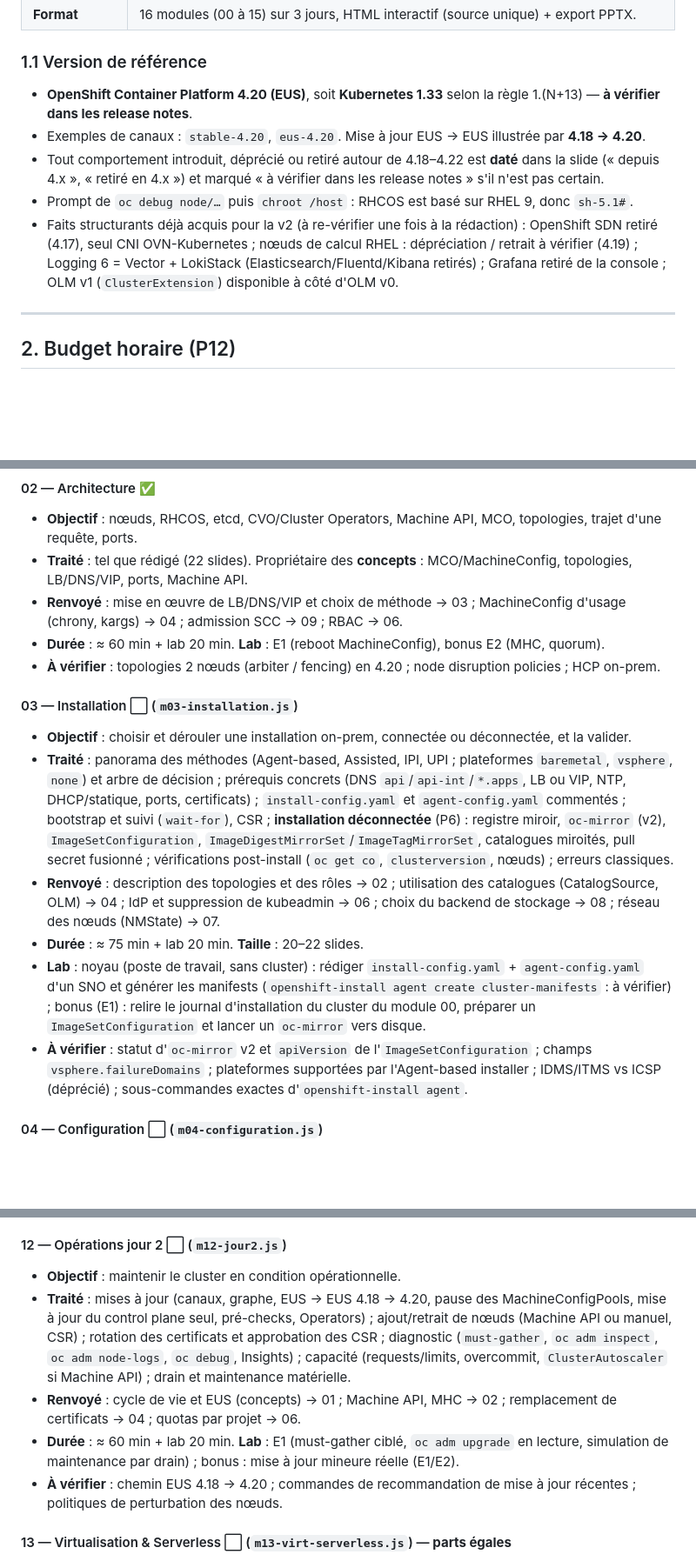
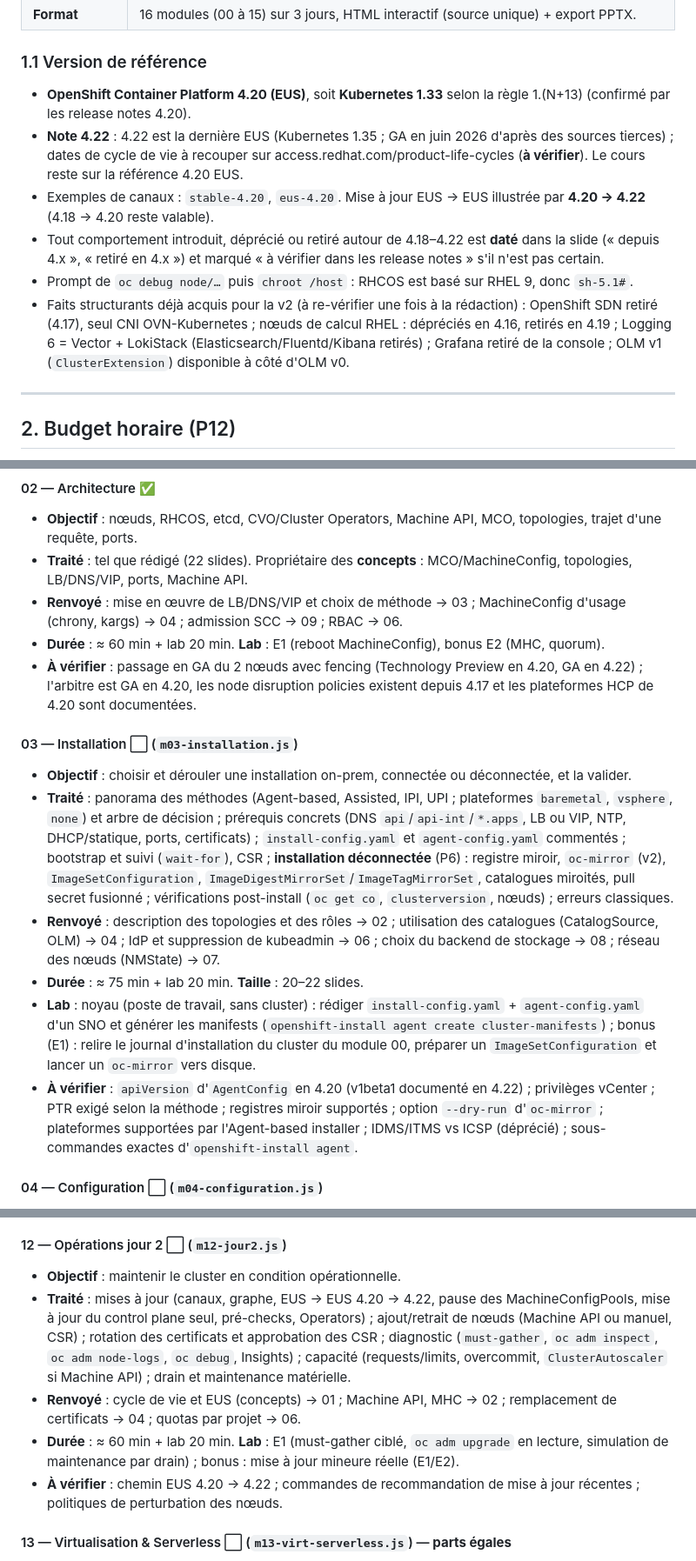
Before and after one commit to CCoupel/openshift-course, a Markdown page: docs/PLAN.md, 3 parts joined by grey strips. Shown at 87% size. Rendered like a GitHub page; blank space fills up the shorter version.

Commit message:
docs(plan): corrections de faits 4.20 et note 4.22
Co-Authored-By: Claude Sonnet 5.5 <noreply@anthropic.com>

```diff
--- a/docs/PLAN.md
+++ b/docs/PLAN.md
@@ -16,11 +16,12 @@
 
 ### 1.1 Version de référence
 
-- **OpenShift Container Platform 4.20 (EUS)**, soit **Kubernetes 1.33** selon la règle 1.(N+13) — **à vérifier dans les release notes**.
-- Exemples de canaux : `stable-4.20`, `eus-4.20`. Mise à jour EUS → EUS illustrée par **4.18 → 4.20**.
+- **OpenShift Container Platform 4.20 (EUS)**, soit **Kubernetes 1.33** selon la règle 1.(N+13) (confirmé par les release notes 4.20).
+- **Note 4.22** : 4.22 est la dernière EUS (Kubernetes 1.35 ; GA en juin 2026 d'après des sources tierces) ; dates de cycle de vie à recouper sur access.redhat.com/product-life-cycles (**à vérifier**). Le cours reste sur la référence 4.20 EUS.
+- Exemples de canaux : `stable-4.20`, `eus-4.20`. Mise à jour EUS → EUS illustrée par **4.20 → 4.22** (4.18 → 4.20 reste valable).
 - Tout comportement introduit, déprécié ou retiré autour de 4.18–4.22 est **daté** dans la slide (« depuis 4.x », « retiré en 4.x ») et marqué « à vérifier dans les release notes » s'il n'est pas certain.
 - Prompt de `oc debug node/…` puis `chroot /host` : RHCOS est basé sur RHEL 9, donc `sh-5.1#`.
-- Faits structurants déjà acquis pour la v2 (à re-vérifier une fois à la rédaction) : OpenShift SDN retiré (4.17), seul CNI OVN-Kubernetes ; nœuds de calcul RHEL : dépréciation / retrait à vérifier (4.19) ; Logging 6 = Vector + LokiStack (Elasticsearch/Fluentd/Kibana retirés) ; Grafana retiré de la console ; OLM v1 (`ClusterExtension`) disponible à côté d'OLM v0.
+- Faits structurants déjà acquis pour la v2 (à re-vérifier une fois à la rédaction) : OpenShift SDN retiré (4.17), seul CNI OVN-Kubernetes ; nœuds de calcul RHEL : dépréciés en 4.16, retirés en 4.19 ; Logging 6 = Vector + LokiStack (Elasticsearch/Fluentd/Kibana retirés) ; Grafana retiré de la console ; OLM v1 (`ClusterExtension`) disponible à côté d'OLM v0.
 
 ---
 
@@ -102,15 +103,15 @@ Format des fiches : **Objectif** · **Traité** · **Renvoyé** (sujet → modul
 - **Traité** : tel que rédigé (22 slides). Propriétaire des **concepts** : MCO/MachineConfig, topologies, LB/DNS/VIP, ports, Machine API.
 - **Renvoyé** : mise en œuvre de LB/DNS/VIP et choix de méthode → 03 ; MachineConfig d'usage (chrony, kargs) → 04 ; admission SCC → 09 ; RBAC → 06.
 - **Durée** : ≈ 60 min + lab 20 min. **Lab** : E1 (reboot MachineConfig), bonus E2 (MHC, quorum).
-- **À vérifier** : topologies 2 nœuds (arbiter / fencing) en 4.20 ; node disruption policies ; HCP on-prem.
+- **À vérifier** : passage en GA du 2 nœuds avec fencing (Technology Preview en 4.20, GA en 4.22) ; l'arbitre est GA en 4.20, les node disruption policies existent depuis 4.17 et les plateformes HCP de 4.20 sont documentées.
 
 #### 03 — Installation ⬜ (`m03-installation.js`)
 - **Objectif** : choisir et dérouler une installation on-prem, connectée ou déconnectée, et la valider.
 - **Traité** : panorama des méthodes (Agent-based, Assisted, IPI, UPI ; plateformes `baremetal`, `vsphere`, `none`) et arbre de décision ; prérequis concrets (DNS `api`/`api-int`/`*.apps`, LB ou VIP, NTP, DHCP/statique, ports, certificats) ; `install-config.yaml` et `agent-config.yaml` commentés ; bootstrap et suivi (`wait-for`), CSR ; **installation déconnectée** (P6) : registre miroir, `oc-mirror` (v2), `ImageSetConfiguration`, `ImageDigestMirrorSet`/`ImageTagMirrorSet`, catalogues miroités, pull secret fusionné ; vérifications post-install (`oc get co`, `clusterversion`, nœuds) ; erreurs classiques.
 - **Renvoyé** : description des topologies et des rôles → 02 ; utilisation des catalogues (CatalogSource, OLM) → 04 ; IdP et suppression de kubeadmin → 06 ; choix du backend de stockage → 08 ; réseau des nœuds (NMState) → 07.
 - **Durée** : ≈ 75 min + lab 20 min. **Taille** : 20–22 slides.
-- **Lab** : noyau (poste de travail, sans cluster) : rédiger `install-config.yaml` + `agent-config.yaml` d'un SNO et générer les manifests (`openshift-install agent create cluster-manifests` : à vérifier) ; bonus (E1) : relire le journal d'installation du cluster du module 00, préparer un `ImageSetConfiguration` et lancer un `oc-mirror` vers disque.
-- **À vérifier** : statut d'`oc-mirror` v2 et `apiVersion` de l'`ImageSetConfiguration` ; champs `vsphere.failureDomains` ; plateformes supportées par l'Agent-based installer ; IDMS/ITMS vs ICSP (déprécié) ; sous-commandes exactes d'`openshift-install agent`.
+- **Lab** : noyau (poste de travail, sans cluster) : rédiger `install-config.yaml` + `agent-config.yaml` d'un SNO et générer les manifests (`openshift-install agent create cluster-manifests`) ; bonus (E1) : relire le journal d'installation du cluster du module 00, préparer un `ImageSetConfiguration` et lancer un `oc-mirror` vers disque.
+- **À vérifier** : `apiVersion` d'`AgentConfig` en 4.20 (v1beta1 documenté en 4.22) ; privilèges vCenter ; PTR exigé selon la méthode ; registres miroir supportés ; option `--dry-run` d'`oc-mirror` ; plateformes supportées par l'Agent-based installer ; IDMS/ITMS vs ICSP (déprécié) ; sous-commandes exactes d'`openshift-install agent`.
 
 #### 04 — Configuration ⬜ (`m04-configuration.js`)
 - **Objectif** : configurer un cluster fraîchement installé (« jour 1 ») de façon déclarative, et gérer les Operators.
@@ -174,10 +175,10 @@ Format des fiches : **Objectif** · **Traité** · **Renvoyé** (sujet → modul
 
 #### 12 — Opérations jour 2 ⬜ (`m12-jour2.js`)
 - **Objectif** : maintenir le cluster en condition opérationnelle.
-- **Traité** : mises à jour (canaux, graphe, EUS → EUS 4.18 → 4.20, pause des MachineConfigPools, mise à jour du control plane seul, pré-checks, Operators) ; ajout/retrait de nœuds (Machine API ou manuel, CSR) ; rotation des certificats et approbation des CSR ; diagnostic (`must-gather`, `oc adm inspect`, `oc adm node-logs`, `oc debug`, Insights) ; capacité (requests/limits, overcommit, `ClusterAutoscaler` si Machine API) ; drain et maintenance matérielle.
+- **Traité** : mises à jour (canaux, graphe, EUS → EUS 4.20 → 4.22, pause des MachineConfigPools, mise à jour du control plane seul, pré-checks, Operators) ; ajout/retrait de nœuds (Machine API ou manuel, CSR) ; rotation des certificats et approbation des CSR ; diagnostic (`must-gather`, `oc adm inspect`, `oc adm node-logs`, `oc debug`, Insights) ; capacité (requests/limits, overcommit, `ClusterAutoscaler` si Machine API) ; drain et maintenance matérielle.
 - **Renvoyé** : cycle de vie et EUS (concepts) → 01 ; Machine API, MHC → 02 ; remplacement de certificats → 04 ; quotas par projet → 06.
 - **Durée** : ≈ 60 min + lab 20 min. **Lab** : E1 (must-gather ciblé, `oc adm upgrade` en lecture, simulation de maintenance par drain) ; bonus : mise à jour mineure réelle (E1/E2).
-- **À vérifier** : chemin EUS 4.18 → 4.20 ; commandes de recommandation de mise à jour récentes ; politiques de perturbation des nœuds.
+- **À vérifier** : chemin EUS 4.20 → 4.22 ; commandes de recommandation de mise à jour récentes ; politiques de perturbation des nœuds.
 
 #### 13 — Virtualisation & Serverless ⬜ (`m13-virt-serverless.js`) — **parts égales**
 - **Objectif** : exploiter des VM sur OpenShift et situer le serverless pour un admin plateforme.
```
Also changed, not shown: other parts of docs/PLAN.md (+4 -4 lines).
